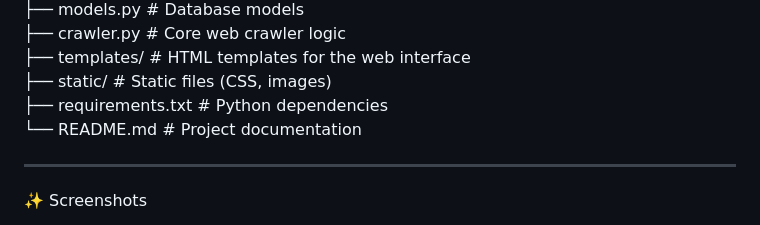
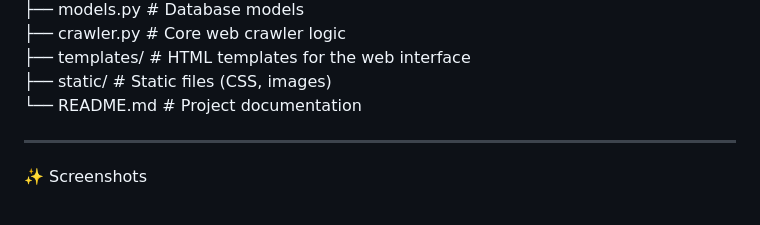
Before and after one commit to RamanaUsha/web-crawler-Python, a Markdown page: README.md, the part around one of its changes. Drawn GitHub-style.

```diff
--- a/README.md
+++ b/README.md
@@ -96,7 +96,6 @@ python-web-crawler/
 ├── crawler.py            # Core web crawler logic
 ├── templates/            # HTML templates for the web interface
 ├── static/               # Static files (CSS, images)
-├── requirements.txt      # Python dependencies
 └── README.md             # Project documentation
 
 
```
Also changed, not shown: other parts of README.md (+9 -2 lines).
